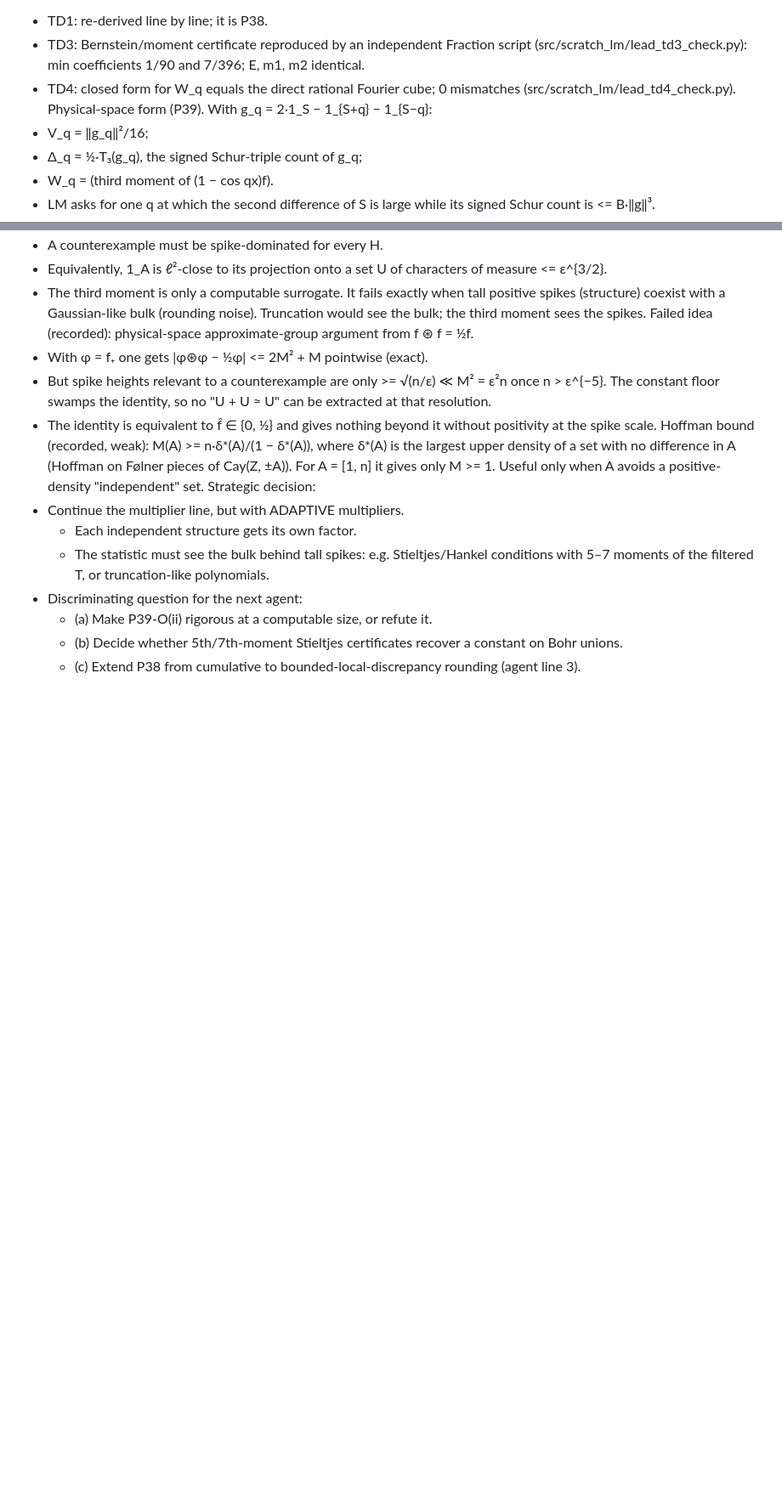
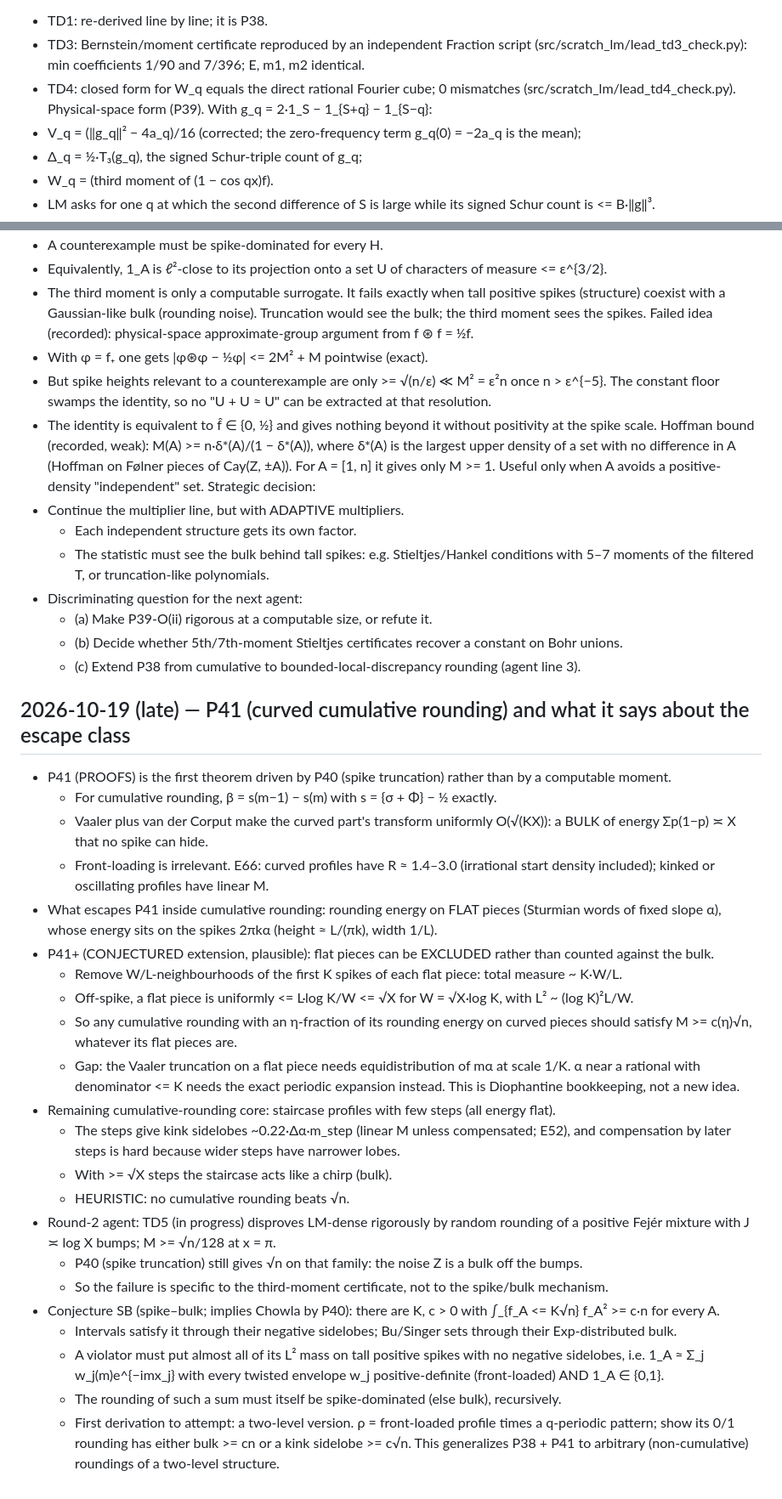
Before and after one commit to aygerix/chowlas-cosine, a Markdown page: .research/NOTEBOOK.md, 2 parts joined by grey strips. Shown at 85% size. Drawn GitHub-style; blank space fills up the shorter version.

Commit message:
P41 sharpened to p(1-p) energy; P39 V_q normalization corrected (agent catch); notebook: P41+ flat-piece extension, SB conjecture, TD5 interim
Co-Authored-By: Claude Opus 5.5 <noreply@anthropic.com>

```diff
--- a/.research/NOTEBOOK.md
+++ b/.research/NOTEBOOK.md
@@ -1216,7 +1216,7 @@ Verification (lead):
   min coefficients 1/90 and 7/396; E, m1, m2 identical.
 - TD4: closed form for W_q equals the direct rational Fourier cube; 0 mismatches (src/scratch_lm/lead_td4_check.py).
 Physical-space form (P39). With g_q = 2·1_S − 1_{S+q} − 1_{S−q}:
-- V_q = ‖g_q‖²/16;
+- V_q = (‖g_q‖² − 4a_q)/16 (corrected; the zero-frequency term g_q(0) = −2a_q is the mean);
 - Δ_q = ½·T₃(g_q), the signed Schur-triple count of g_q;
 - W_q = (third moment of (1 − cos qx)f).
 - LM asks for one q at which the second difference of S is large while its signed Schur count is <= B·‖g‖³.
@@ -1254,3 +1254,37 @@ Strategic decision:
   - (a) Make P39-O(ii) rigorous at a computable size, or refute it.
   - (b) Decide whether 5th/7th-moment Stieltjes certificates recover a constant on Bohr unions.
   - (c) Extend P38 from cumulative to bounded-local-discrepancy rounding (agent line 3).
+
+## 2026-10-19 (late) — P41 (curved cumulative rounding) and what it says about the escape class
+- P41 (PROOFS) is the first theorem driven by P40 (spike truncation) rather than by a computable moment.
+  - For cumulative rounding, β = s(m−1) − s(m) with s = {σ + Φ} − ½ exactly.
+  - Vaaler plus van der Corput make the curved part's transform uniformly O(√(KX)): a BULK of energy
+    Σp(1−p) ≍ X that no spike can hide.
+  - Front-loading is irrelevant. E66: curved profiles have R ≈ 1.4–3.0 (irrational start density included);
+    kinked or oscillating profiles have linear M.
+- What escapes P41 inside cumulative rounding: rounding energy on FLAT pieces (Sturmian words of fixed slope α), whose
+  energy sits on the spikes 2πkα (height ≈ L/(πk), width 1/L).
+- P41+ (CONJECTURED extension, plausible): flat pieces can be EXCLUDED rather than counted against the bulk.
+  - Remove W/L-neighbourhoods of the first K spikes of each flat piece: total measure ~ K·W/L.
+  - Off-spike, a flat piece is uniformly <= L·log K/W <= √X for W = √X·log K, with L² ~ (log K)²L/W.
+  - So any cumulative rounding with an η-fraction of its rounding energy on curved pieces should satisfy
+    M >= c(η)√n, whatever its flat pieces are.
+  - Gap: the Vaaler truncation on a flat piece needs equidistribution of mα at scale 1/K. α near a rational with
+    denominator <= K needs the exact periodic expansion instead. This is Diophantine bookkeeping, not a new idea.
+- Remaining cumulative-rounding core: staircase profiles with few steps (all energy flat).
+  - The steps give kink sidelobes ~0.22·Δα·m_step (linear M unless compensated; E52), and compensation by later steps
+    is hard because wider steps have narrower lobes.
+  - With >= √X steps the staircase acts like a chirp (bulk).
+  - HEURISTIC: no cumulative rounding beats √n.
+- Round-2 agent: TD5 (in progress) disproves LM-dense rigorously by random rounding of a positive Fejér mixture with
+  J ≍ log X bumps; M >= √n/128 at x = π.
+  - P40 (spike truncation) still gives √n on that family: the noise Z is a bulk off the bumps.
+  - So the failure is specific to the third-moment certificate, not to the spike/bulk mechanism.
+- Conjecture SB (spike–bulk; implies Chowla by P40): there are K, c > 0 with ∫_{f_A <= K√n} f_A² >= c·n for every A.
+  - Intervals satisfy it through their negative sidelobes; Bu/Singer sets through their Exp-distributed bulk.
+  - A violator must put almost all of its L² mass on tall positive spikes with no negative sidelobes, i.e.
+    1_A ≈ Σ_j w_j(m)e^{−imx_j} with every twisted envelope w_j positive-definite (front-loaded) AND 1_A ∈ {0,1}.
+  - The rounding of such a sum must itself be spike-dominated (else bulk), recursively.
+  - First derivation to attempt: a two-level version. ρ = front-loaded profile times a q-periodic pattern; show its
+    0/1 rounding has either bulk >= cn or a kink sidelobe >= c√n. This generalizes P38 + P41 to arbitrary
+    (non-cumulative) roundings of a two-level structure.
```
Also changed, not shown: .research/PROOFS.md (+8 -4 lines).
